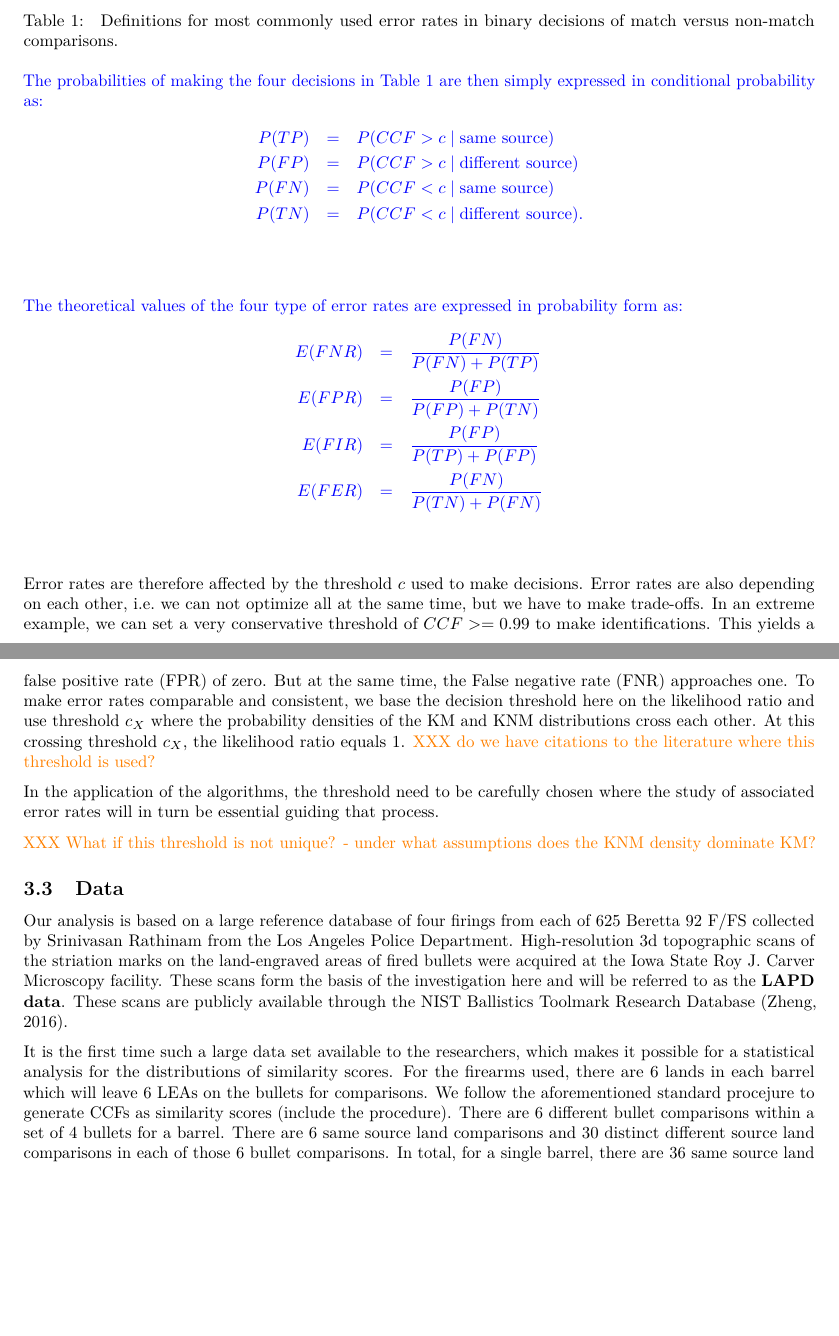
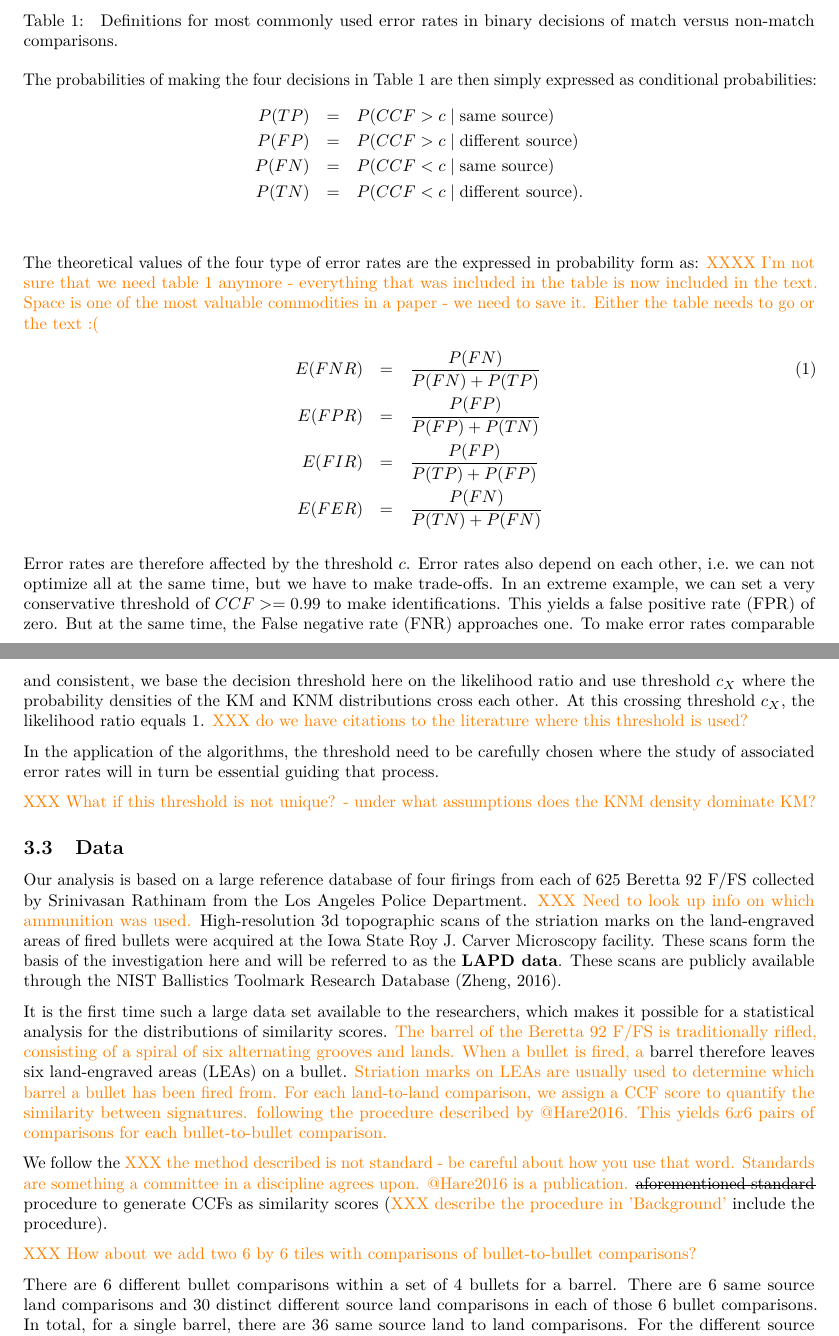
Before and after one commit to yaweige/mixture-beta-model-fit, an R Markdown document (writeup/writeup.Rmd): two parts of pages 5 and 6 of 14, joined at a grey line, cut so that both start at the same text, the shorter picture padded with empty space. Rendered offline with R 4.5, knitr and Pandoc, then LaTeX, with nearby package versions; drawn as R Markdown's standard PDF in place of the format the file asks for; some code elsewhere in the file could not run offline.

Commit message:
sorry, overlooked changes

```diff
--- a/writeup/writeup.Rmd
+++ b/writeup/writeup.Rmd
@@ -1042,30 +1039,28 @@ Theoretically, these error rates are calculated as conditional probabilities bas
 
 
 
-\yg{The probabilities of making the four decisions in \autoref{Error rate table} are then simply expressed in conditional probability as:
+The probabilities of making the four decisions in \autoref{Error rate table} are then simply expressed as conditional probabilities:
 \begin{eqnarray*}
 P(TP) &=& P(CCF > c \mid \text{same source})        \\
 P(FP) &=& P(CCF > c \mid \text{different source})   \\
 P(FN) &=& P(CCF < c \mid \text{same source})        \\
 P(TN) &=& P(CCF < c \mid \text{different source}).  \\
 \end{eqnarray*}
-}
-
-\yg{The theoretical values of the four type of error rates are expressed in probability form as:
-\begin{eqnarray*}
-E(FNR) &=& \frac{P(FN)}{P(FN) + P(TP)}\\
-E(FPR) &=& \frac{P(FP)}{P(FP) + P(TN)}\\
-E(FIR) &=& \frac{P(FP)}{P(TP) + P(FP)}\\
-E(FER) &=& \frac{P(FN)}{P(TN) + P(FN)}\\
-\end{eqnarray*}
-}
-
-Error rates are therefore affected by the threshold $c$ used to make decisions. Error rates are also depending on each other, i.e. we can not optimize all at the same time, but we have to make trade-offs. In an extreme example, we can set a very conservative threshold of $CCF >= 0.99$ to make identifications. This yields a false positive rate (FPR) of zero. But at the same time, the False negative rate (FNR) approaches one.
+
+
+The theoretical values of the four type of error rates are the expressed in probability form as: \hh{XXXX I'm not sure that we need table 1 anymore - everything that was included in the table is now included in the text. Space is one of the most valuable commodities in a paper - we need to save it. Either the table needs to go or the text :(}
+\begin{eqnarray}\label{eq:theoretical}
+E(FNR) &=& \frac{P(FN)}{P(FN) + P(TP)}\\\nonumber
+E(FPR) &=& \frac{P(FP)}{P(FP) + P(TN)}\\\nonumber
+E(FIR) &=& \frac{P(FP)}{P(TP) + P(FP)}\\\nonumber
+E(FER) &=& \frac{P(FN)}{P(TN) + P(FN)}
+\end{eqnarray}
+
+
+Error rates are therefore affected by the threshold $c$. Error rates  also depend on each other, i.e. we can not optimize all at the same time, but we have to make trade-offs. In an extreme example, we can set a very conservative threshold of $CCF >= 0.99$ to make identifications. This yields a false positive rate (FPR) of zero. But at the same time, the False negative rate (FNR) approaches one.
 To make  error rates comparable and consistent, we base the decision threshold here on the likelihood ratio and use threshold $c_{X}$ where the probability densities of the KM and KNM distributions cross each other. At this crossing threshold $c_X$, the likelihood ratio equals 1.
 \hh{XXX do we have citations to the literature where this threshold is used?}
-<!-- This is not a bad choice, since it has good statistical meaning that at this value, the likelihood ratio equals 1 and any deviation from 1 would give preference to a certain decision. -->
-
-<!-- For the two component beta mixture distributions we estimated in last section, this threshold is `r round(cutoff1, digits = 2)`.  -->
+
 In the application of the algorithms, the threshold need to be carefully chosen where the study of associated error rates will in turn be essential guiding that process.
 
 \hh{XXX What if this threshold is not unique? - under what assumptions does the KNM density dominate KM?}
@@ -1073,11 +1068,19 @@ In the application of the algorithms, the threshold need to be carefully chosen
 Data
 -----------------------------------------
 
-Our analysis is based on a large reference database of four firings from each of 625 Beretta 92 F/FS collected by Srinivasan Rathinam from the Los Angeles Police Department.
+Our analysis is based on a large reference database of four firings from each of 625 Beretta 92 F/FS collected by Srinivasan Rathinam from the Los Angeles Police Department. \hh{XXX Need to look up info on which ammunition was used.}
 High-resolution 3d topographic scans of the striation marks on the land-engraved areas of fired bullets were acquired at the Iowa State Roy J.\ Carver Microscopy facility.
 These scans form the basis of the investigation here and will be referred to as the **LAPD data**. These scans are publicly available through the NIST Ballistics Toolmark Research Database [@nist].
 
-It is the first time such a large data set available to the researchers, which makes it possible for a statistical analysis for the distributions of similarity scores. For the firearms used, there are 6 lands in each barrel which will leave 6 LEAs on the bullets for comparisons. We follow the aforementioned standard procejure to generate CCFs as similarity scores (include the procedure). There are 6 different bullet comparisons within a set of 4 bullets for a barrel. There are 6 same source land comparisons and 30 distinct different source land comparisons in each of those 6 bullet comparisons. In total, for a single barrel, there are 36 same source land to land comparisons. For the different source land to land comparisons, we have much more cases. If we limit the scope within each barrel, there will be $30\times 6 + 15 \times 4 = 240$ land to land comparisons for which we also take the comparisons among lands on a same bullet into consideration.
+It is the first time such a large data set available to the researchers, which makes it possible for a statistical analysis for the distributions of similarity scores. \hh{The barrel of the Beretta 92 F/FS is traditionally rifled, consisting of a spiral of six alternating grooves and lands.} \hh{When a bullet is fired, a}  barrel therefore leaves six land-engraved areas (LEAs) on a bullet. \hh{Striation marks on LEAs are usually used to determine which barrel a bullet has been fired from.
+For each land-to-land comparison, we assign a CCF  score to quantify the similarity between signatures.  following the procedure described by @Hare2016. This yields $6 x 6$ pairs of comparisons for each bullet-to-bullet comparison.}
+
+We follow the \hh{XXX the method described is not standard - be careful about how you use that word. Standards are something a committee in a discipline agrees upon. @Hare2016 is a publication.} ~~aforementioned standard~~ procedure to generate CCFs as similarity scores (\hh{XXX describe the procedure in 'Background'} include the procedure).
+
+\hh{XXX How about we add two 6 by 6 tiles with comparisons of bullet-to-bullet comparisons?}
+
+
+There are 6 different bullet comparisons within a set of 4 bullets for a barrel. There are 6 same source land comparisons and 30 distinct different source land comparisons in each of those 6 bullet comparisons. In total, for a single barrel, there are 36 same source land to land comparisons. For the different source land to land comparisons, we have much more cases. If we limit the scope within each barrel, there will be $30\times 6 + 15 \times 4 = 240$ land to land comparisons for which we also take the comparisons among lands on a same bullet into consideration.
 
 
 
```
Also changed, not shown: writeup/writeup.Rmd (7 more changed lines).
